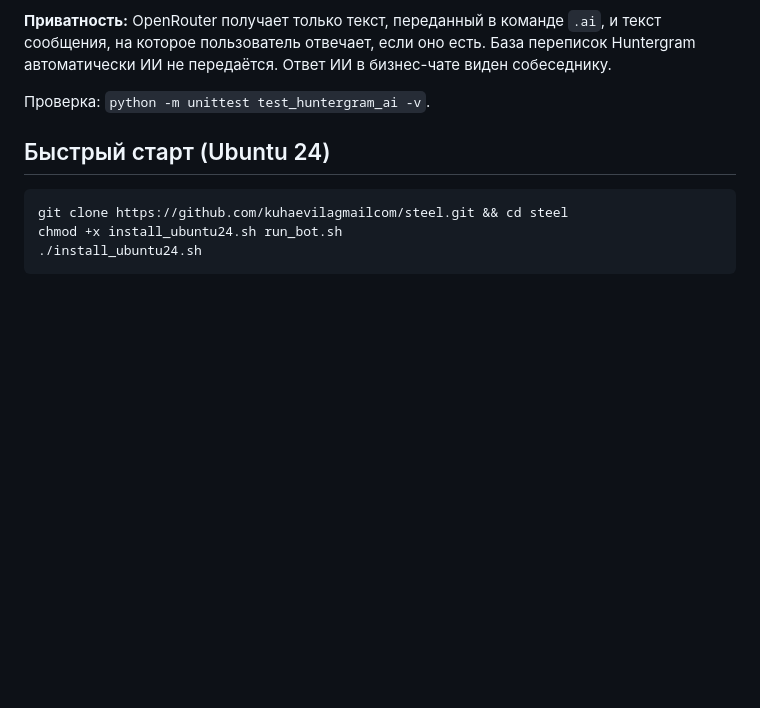
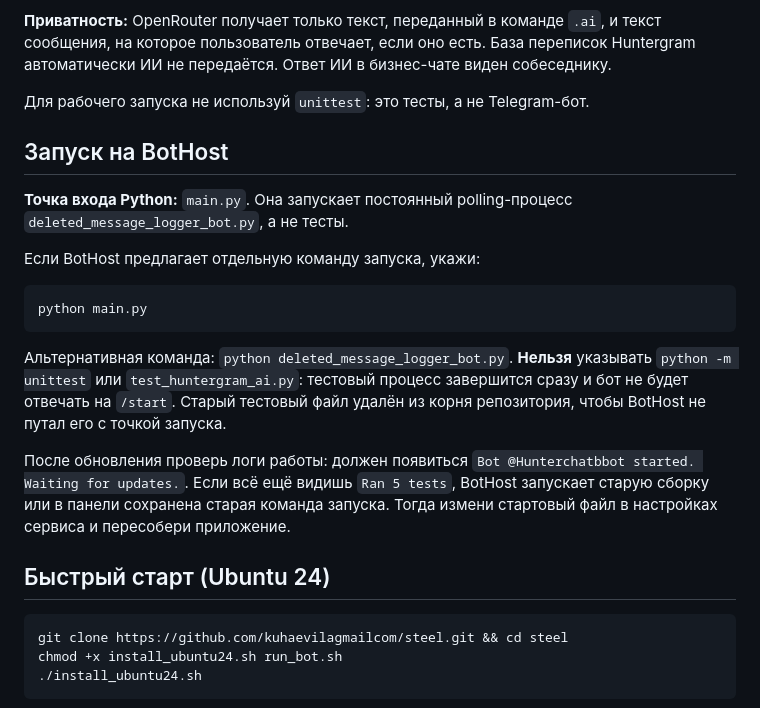
Before and after one commit to kuhaevilagmailcom/steel, a Markdown page: README.md, the part around the change. Rendered like a GitHub page; blank space fills up the shorter version.

Commit message:
docs: explain correct BotHost startup entrypoint and disable unittest launches

````diff
--- a/README.md
+++ b/README.md
@@ -106,7 +106,30 @@ Telegram `initData`, затем отдельно проверяется, что
 База переписок Huntergram автоматически ИИ не передаётся.
 Ответ ИИ в бизнес-чате виден собеседнику.
 
-Проверка: `python -m unittest test_huntergram_ai -v`.
+Для рабочего запуска не используй `unittest`: это тесты, а не Telegram-бот.
+
+## Запуск на BotHost
+
+**Точка входа Python:** `main.py`. Она запускает постоянный polling-процесс
+`deleted_message_logger_bot.py`, а не тесты.
+
+Если BotHost предлагает отдельную команду запуска, укажи:
+
+```bash
+python main.py
+```
+
+Альтернативная команда: `python deleted_message_logger_bot.py`.
+**Нельзя** указывать `python -m unittest` или `test_huntergram_ai.py`:
+тестовый процесс завершится сразу и бот не будет отвечать на `/start`.
+Старый тестовый файл удалён из корня репозитория, чтобы BotHost не
+путал его с точкой запуска.
+
+После обновления проверь логи работы: должен появиться
+`Bot @Hunterchatbbot started. Waiting for updates.`.
+Если всё ещё видишь `Ran 5 tests`, BotHost запускает старую сборку
+или в панели сохранена старая команда запуска. Тогда измени стартовый файл
+в настройках сервиса и пересобери приложение.
 
 ## Быстрый старт (Ubuntu 24)
 
````
